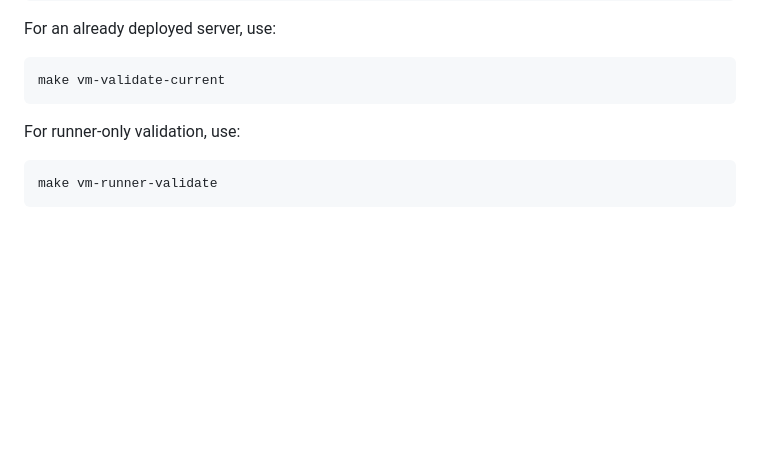
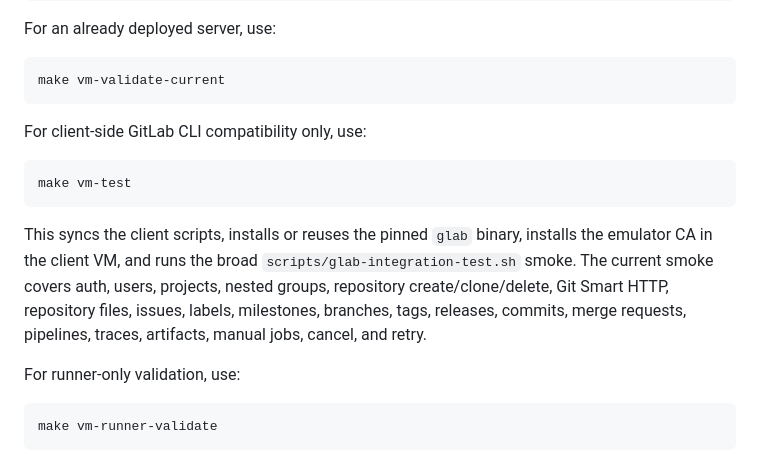
Before and after one commit to jctanner/gitlab-emulator, a Markdown page: docs/plans/validation.md, the part around the change. GitHub-like rendering; blank space fills up the shorter version.

Commit message:
Record glab compatibility validation

````diff
--- a/docs/plans/validation.md
+++ b/docs/plans/validation.md
@@ -68,6 +68,19 @@ For an already deployed server, use:
 ```bash
 make vm-validate-current
 ```
+
+For client-side GitLab CLI compatibility only, use:
+
+```bash
+make vm-test
+```
+
+This syncs the client scripts, installs or reuses the pinned `glab` binary,
+installs the emulator CA in the client VM, and runs the broad
+`scripts/glab-integration-test.sh` smoke. The current smoke covers auth, users,
+projects, nested groups, repository create/clone/delete, Git Smart HTTP,
+repository files, issues, labels, milestones, branches, tags, releases, commits,
+merge requests, pipelines, traces, artifacts, manual jobs, cancel, and retry.
 
 For runner-only validation, use:
 
````
Also changed, not shown: docs/plans/compatibility.md (+11 -8 lines).
